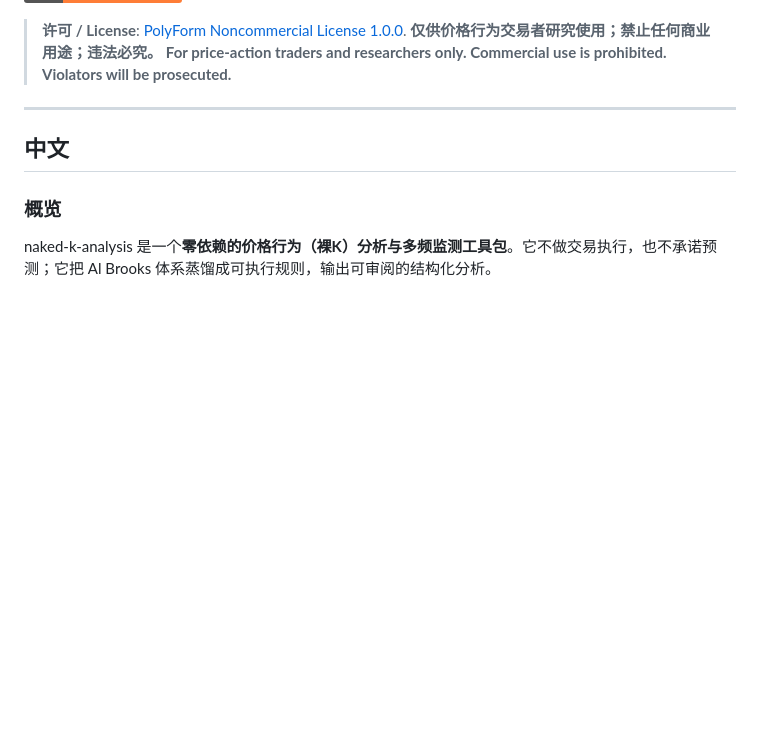
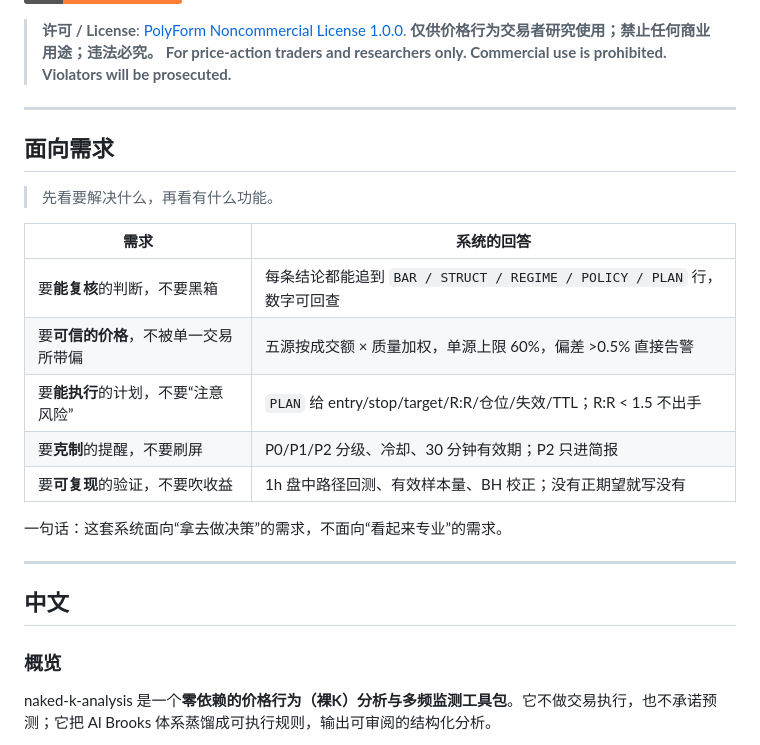
Before and after one commit to William-Trader/naked-k-analysis, a Markdown page: README.md, the part around the change. GitHub-like rendering; badges without logos; blank space fills up the shorter version.

Commit message:
docs: add 面向需求 section; normalize author identity

```diff
--- a/README.md
+++ b/README.md
@@ -12,6 +12,22 @@
 > **许可 / License**: [PolyForm Noncommercial License 1.0.0](LICENSE).
 > **仅供价格行为交易者研究使用；禁止任何商业用途；违法必究。**
 > **For price-action traders and researchers only. Commercial use is prohibited. Violators will be prosecuted.**
+
+---
+
+## 面向需求
+
+> 先看要解决什么，再看有什么功能。
+
+| 需求 | 系统的回答 |
+|---|---|
+| 要**能复核**的判断，不要黑箱 | 每条结论都能追到 `BAR / STRUCT / REGIME / POLICY / PLAN` 行，数字可回查 |
+| 要**可信的价格**，不被单一交易所带偏 | 五源按成交额 × 质量加权，单源上限 60%，偏差 >0.5% 直接告警 |
+| 要**能执行**的计划，不要“注意风险” | `PLAN` 给 entry/stop/target/R:R/仓位/失效/TTL；R:R < 1.5 不出手 |
+| 要**克制**的提醒，不要刷屏 | P0/P1/P2 分级、冷却、30 分钟有效期；P2 只进简报 |
+| 要**可复现**的验证，不要吹收益 | 1h 盘中路径回测、有效样本量、BH 校正；没有正期望就写没有 |
+
+一句话：这套系统面向“拿去做决策”的需求，不面向“看起来专业”的需求。
 
 ---
 
```
